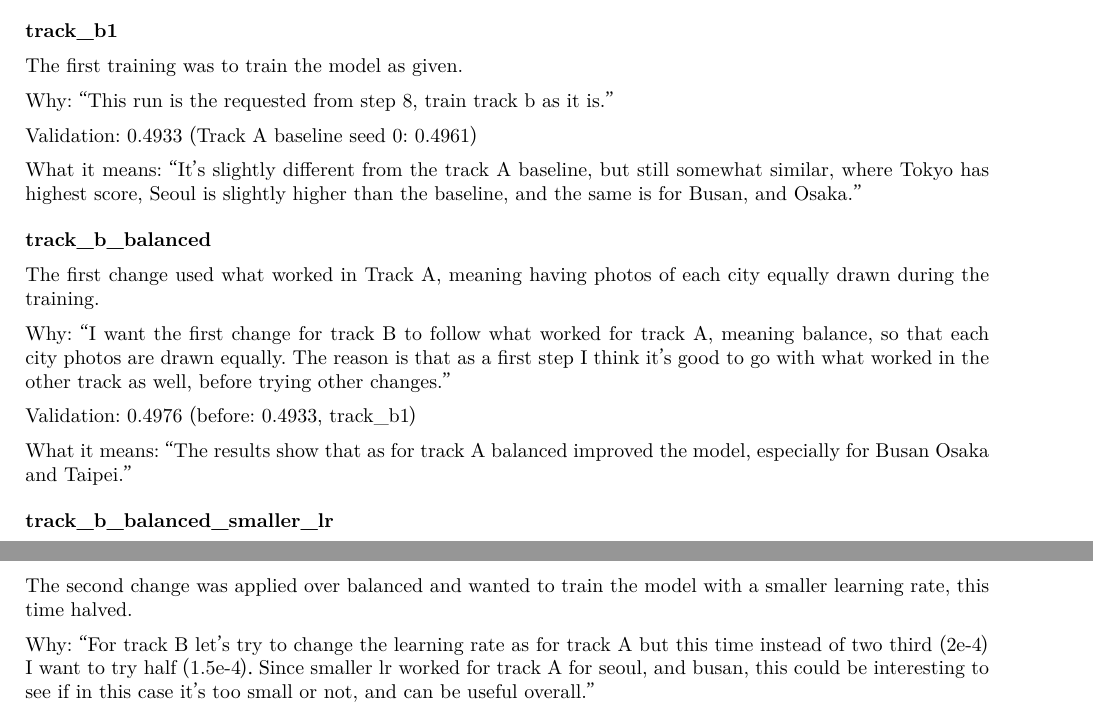
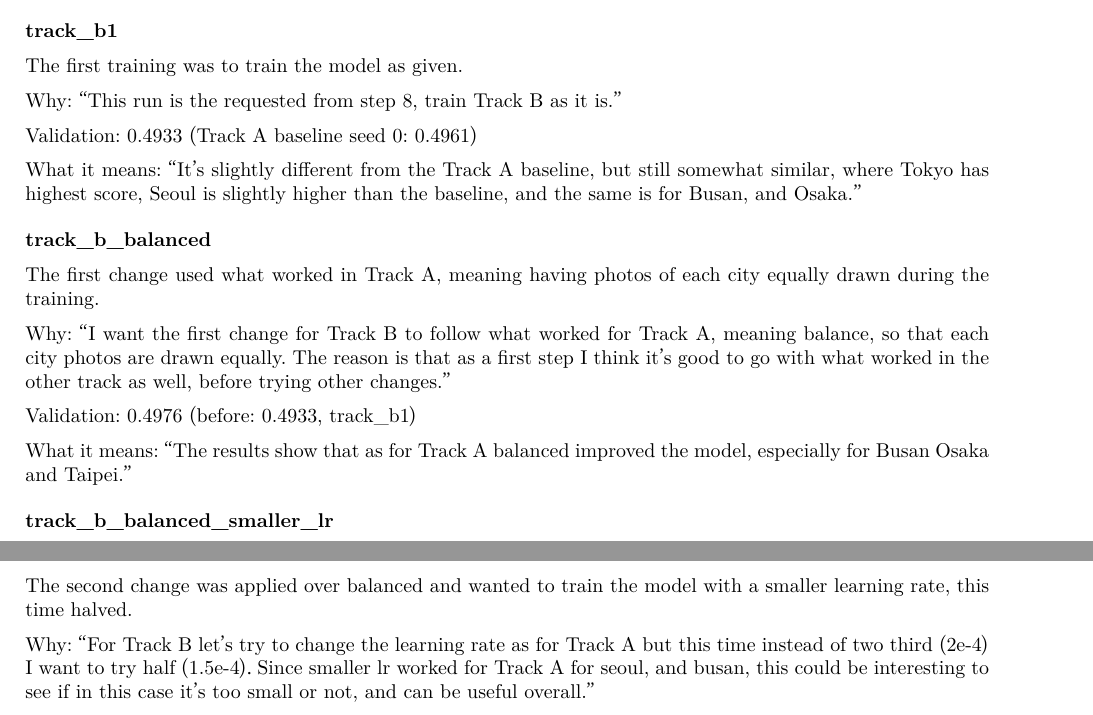
Before and after one commit to giuliag9/MAS1004-assignment2, a LaTeX document (long_report/long_report.tex): two parts of pages 8 and 9 of 16, joined at a grey line, cut so that both start at the same text. Compiled offline with XeLaTeX.

Commit message:
Long report: Track A and Track B with capitals in the run notes too
Co-Authored-By: Claude Opus 5.5 <noreply@anthropic.com>
Claude-Session: https://claude.ai/code/session_012WCcwhv6WwxtD3NQYAvQih

```diff
--- a/long_report/long_report.tex
+++ b/long_report/long_report.tex
@@ -222,15 +222,15 @@ Each run, with its summary, and my reason and what I think the result means in m
 {\small
 \par\medskip\noindent\textbf{track\_b1}\par
 The first training was to train the model as given.\par
-Why: ``This run is the requested from step 8, train track b as it is.''\par
+Why: ``This run is the requested from step 8, train Track B as it is.''\par
 Validation: 0.4933 (Track A baseline seed 0: 0.4961)\par
-What it means: ``It's slightly different from the track A baseline, but still somewhat similar, where Tokyo has highest score, Seoul is slightly higher than the baseline, and the same is for Busan, and Osaka.''
+What it means: ``It's slightly different from the Track A baseline, but still somewhat similar, where Tokyo has highest score, Seoul is slightly higher than the baseline, and the same is for Busan, and Osaka.''
 \par\medskip\noindent\textbf{track\_b\_balanced}\par
 The first change used what worked in Track A, meaning having photos of each city equally drawn during the training.\par
-Why: ``I want the first change for track B to follow what worked for track A, meaning balance, so that each city photos are drawn equally. The reason is that as a first step I think it's good to go with what worked in the other track as well, before trying other changes.''\par
+Why: ``I want the first change for Track B to follow what worked for Track A, meaning balance, so that each city photos are drawn equally. The reason is that as a first step I think it's good to go with what worked in the other track as well, before trying other changes.''\par
 Validation: 0.4976 (before: 0.4933, track\_b1)\par
-What it means: ``The results show that as for track A balanced improved the model, especially for Busan Osaka and Taipei.''
+What it means: ``The results show that as for Track A balanced improved the model, especially for Busan Osaka and Taipei.''
 \par\medskip\noindent\textbf{track\_b\_balanced\_smaller\_lr}\par
 The second change was applied over balanced and wanted to train the model with a smaller learning rate, this time halved.\par
-Why: ``For track B let's try to change the learning rate as for track A but this time instead of two third (2e-4) I want to try half (1.5e-4). Since smaller lr worked for track A for seoul, and busan, this could be interesting to see if in this case it's too small or not, and can be useful overall.''\par
+Why: ``For Track B let's try to change the learning rate as for Track A but this time instead of two third (2e-4) I want to try half (1.5e-4). Since smaller lr worked for Track A for seoul, and busan, this could be interesting to see if in this case it's too small or not, and can be useful overall.''\par
 Validation: 0.4955 (before: 0.4976, track\_b\_balanced)\par
```
Also changed, not shown: long_report/long_report.tex (4 more changed lines).
